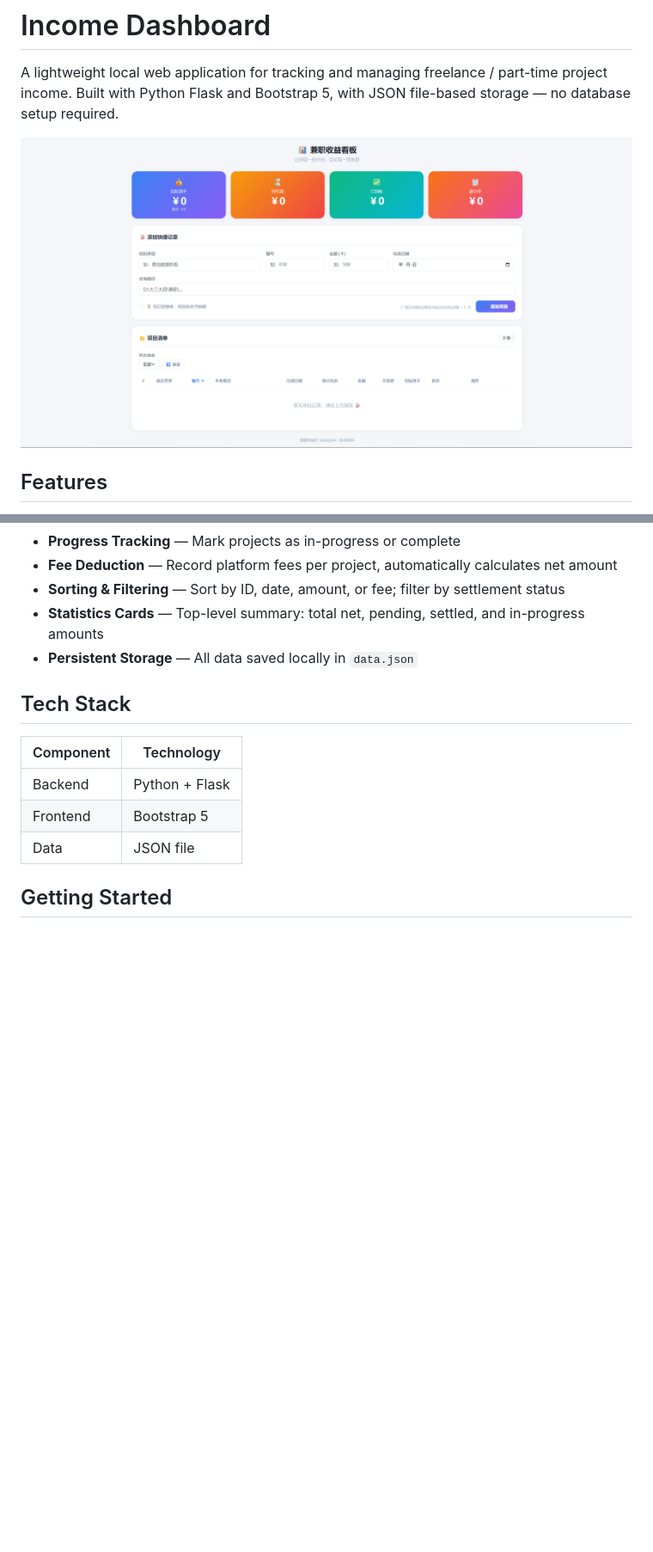
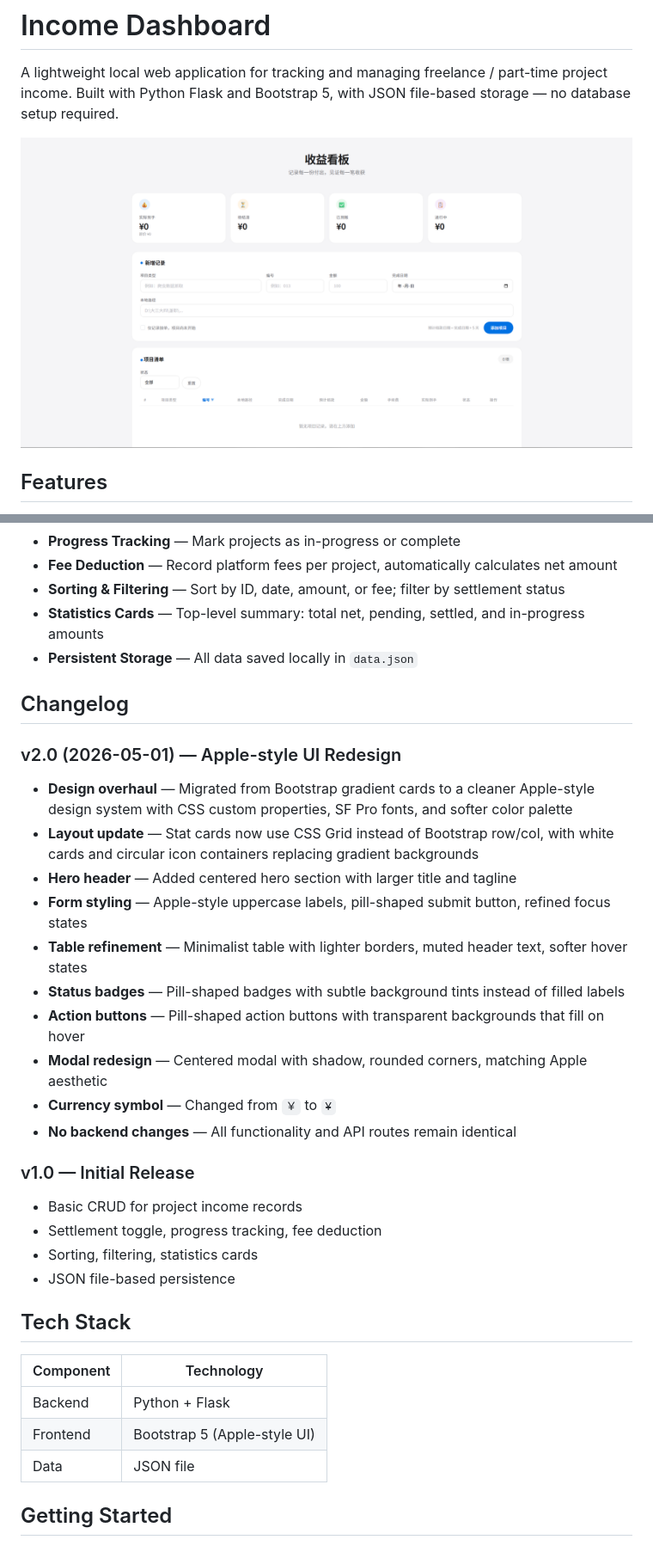
Before and after one commit to TansyZenix/Income-Dashboard, a Markdown page: README.md, 2 parts joined by grey strips. Shown: that part at 86% size. GitHub-like rendering; pictures changed too: index.png; blank space fills up the shorter version.

Commit message:
Apple-style UI Redesign

```diff
--- a/README.md
+++ b/README.md
@@ -15,12 +15,34 @@ A lightweight local web application for tracking and managing freelance / part-t
 - **Statistics Cards** — Top-level summary: total net, pending, settled, and in-progress amounts
 - **Persistent Storage** — All data saved locally in `data.json`
 
+## Changelog
+
+### v2.0 (2026-05-01) — Apple-style UI Redesign
+
+- **Design overhaul** — Migrated from Bootstrap gradient cards to a cleaner Apple-style design system with CSS custom properties, SF Pro fonts, and softer color palette
+- **Layout update** — Stat cards now use CSS Grid instead of Bootstrap row/col, with white cards and circular icon containers replacing gradient backgrounds
+- **Hero header** — Added centered hero section with larger title and tagline
+- **Form styling** — Apple-style uppercase labels, pill-shaped submit button, refined focus states
+- **Table refinement** — Minimalist table with lighter borders, muted header text, softer hover states
+- **Status badges** — Pill-shaped badges with subtle background tints instead of filled labels
+- **Action buttons** — Pill-shaped action buttons with transparent backgrounds that fill on hover
+- **Modal redesign** — Centered modal with shadow, rounded corners, matching Apple aesthetic
+- **Currency symbol** — Changed from `￥` to `¥`
+- **No backend changes** — All functionality and API routes remain identical
+
+### v1.0 — Initial Release
+
+- Basic CRUD for project income records
+- Settlement toggle, progress tracking, fee deduction
+- Sorting, filtering, statistics cards
+- JSON file-based persistence
+
 ## Tech Stack
 
 | Component | Technology |
 |-----------|-----------|
 | Backend   | Python + Flask |
-| Frontend  | Bootstrap 5 |
+| Frontend  | Bootstrap 5 (Apple-style UI) |
 | Data      | JSON file |
 
 ## Getting Started
```
Also changed, not shown: 1 other file.
